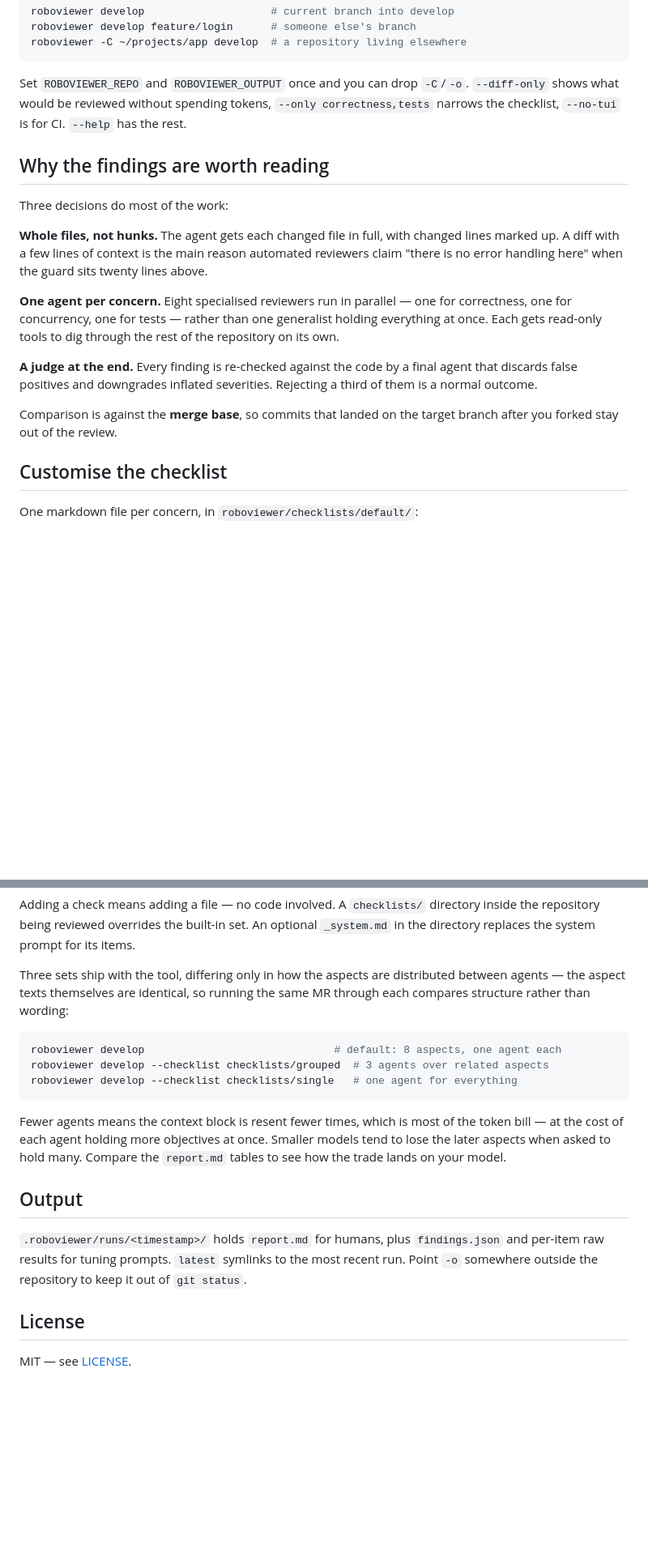
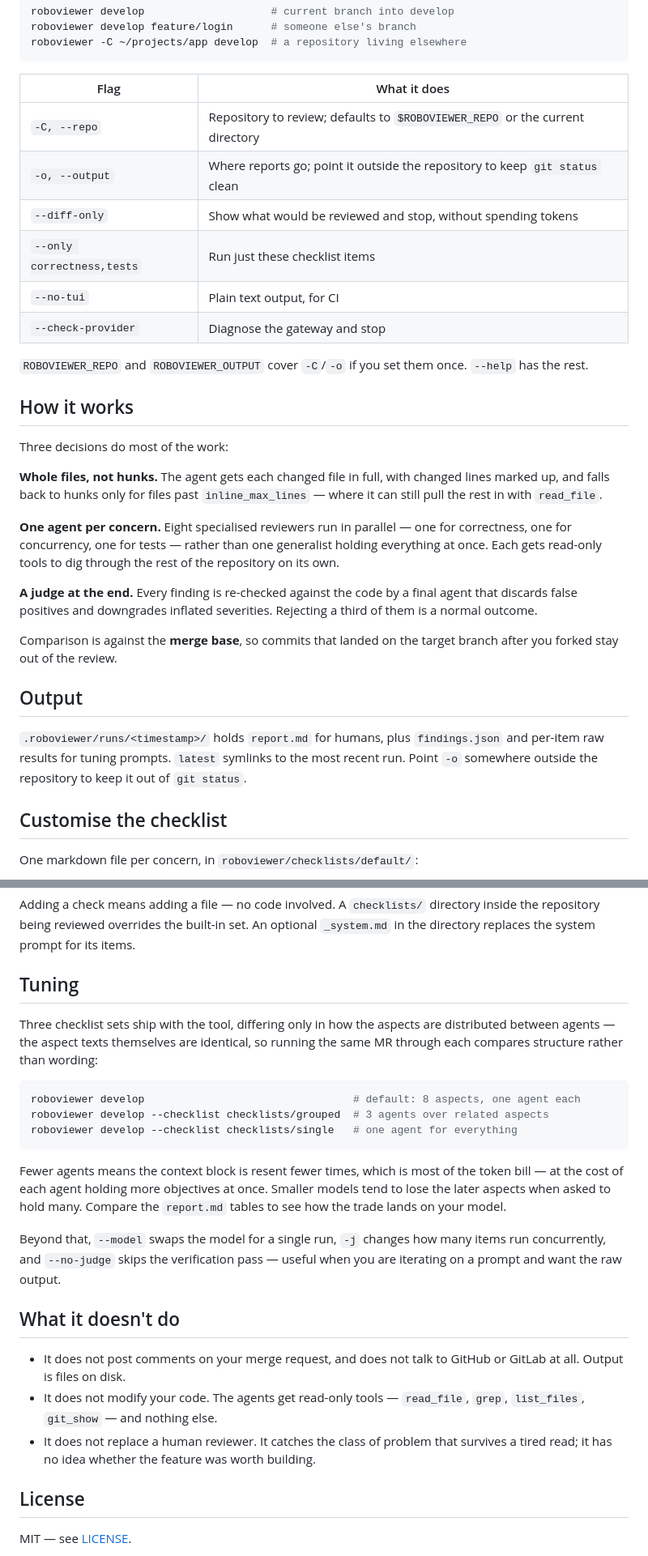
Before and after one commit to axazeano/Roboviewer, a Markdown page: README.md, 2 parts joined by grey strips. Shown at 81% size. GitHub-like rendering; blank space fills up the shorter version.

````diff
--- a/README.md
+++ b/README.md
@@ -72,19 +114,25 @@ roboviewer develop feature/login      # someone else's branch
 roboviewer -C ~/projects/app develop  # a repository living elsewhere
 ```
 
-Set `ROBOVIEWER_REPO` and `ROBOVIEWER_OUTPUT` once and you can drop `-C`/`-o`.
-`--diff-only` shows what would be reviewed without spending tokens,
-`--only correctness,tests` narrows the checklist, `--no-tui` is for CI.
+| Flag | What it does |
+| --- | --- |
+| `-C, --repo` | Repository to review; defaults to `$ROBOVIEWER_REPO` or the current directory |
+| `-o, --output` | Where reports go; point it outside the repository to keep `git status` clean |
+| `--diff-only` | Show what would be reviewed and stop, without spending tokens |
+| `--only correctness,tests` | Run just these checklist items |
+| `--no-tui` | Plain text output, for CI |
+| `--check-provider` | Diagnose the gateway and stop |
+
+`ROBOVIEWER_REPO` and `ROBOVIEWER_OUTPUT` cover `-C`/`-o` if you set them once.
 `--help` has the rest.
 
-## Why the findings are worth reading
+## How it works
 
 Three decisions do most of the work:
 
 **Whole files, not hunks.** The agent gets each changed file in full, with changed
-lines marked up. A diff with a few lines of context is the main reason automated
-reviewers claim "there is no error handling here" when the guard sits twenty
-lines above.
+lines marked up, and falls back to hunks only for files past
+`inline_max_lines` — where it can still pull the rest in with `read_file`.
 
 **One agent per concern.** Eight specialised reviewers run in parallel — one for
 correctness, one for concurrency, one for tests — rather than one generalist
@@ -97,6 +145,13 @@ a third of them is a normal outcome.
 
 Comparison is against the **merge base**, so commits that landed on the target
 branch after you forked stay out of the review.
+
+## Output
+
+`.roboviewer/runs/<timestamp>/` holds `report.md` for humans, plus
+`findings.json` and per-item raw results for tuning prompts. `latest` symlinks to
+the most recent run. Point `-o` somewhere outside the repository to keep it out
+of `git status`.
 
 ## Customise the checklist
 
@@ -115,12 +170,14 @@ Adding a check means adding a file — no code involved. A `checklists/` directo
 inside the repository being reviewed overrides the built-in set. An optional
 `_system.md` in the directory replaces the system prompt for its items.
 
-Three sets ship with the tool, differing only in how the aspects are distributed
-between agents — the aspect texts themselves are identical, so running the same
-MR through each compares structure rather than wording:
+## Tuning
+
+Three checklist sets ship with the tool, differing only in how the aspects are
+distributed between agents — the aspect texts themselves are identical, so
+running the same MR through each compares structure rather than wording:
 
 ```bash
-roboviewer develop                              # default: 8 aspects, one agent each
+roboviewer develop                                 # default: 8 aspects, one agent each
 roboviewer develop --checklist checklists/grouped  # 3 agents over related aspects
 roboviewer develop --checklist checklists/single   # one agent for everything
 ```
@@ -130,12 +187,18 @@ token bill — at the cost of each agent holding more objectives at once. Smalle
 models tend to lose the later aspects when asked to hold many. Compare the
 `report.md` tables to see how the trade lands on your model.
 
-## Output
+Beyond that, `--model` swaps the model for a single run, `-j` changes how many
+items run concurrently, and `--no-judge` skips the verification pass — useful
+when you are iterating on a prompt and want the raw output.
 
-`.roboviewer/runs/<timestamp>/` holds `report.md` for humans, plus
-`findings.json` and per-item raw results for tuning prompts. `latest` symlinks to
-the most recent run. Point `-o` somewhere outside the repository to keep it out
-of `git status`.
+## What it doesn't do
+
+- It does not post comments on your merge request, and does not talk to GitHub or
+  GitLab at all. Output is files on disk.
+- It does not modify your code. The agents get read-only tools —
+  `read_file`, `grep`, `list_files`, `git_show` — and nothing else.
+- It does not replace a human reviewer. It catches the class of problem that
+  survives a tired read; it has no idea whether the feature was worth building.
 
 ## License
 
````
Also changed, not shown: other parts of README.md (+47 -5 lines).
